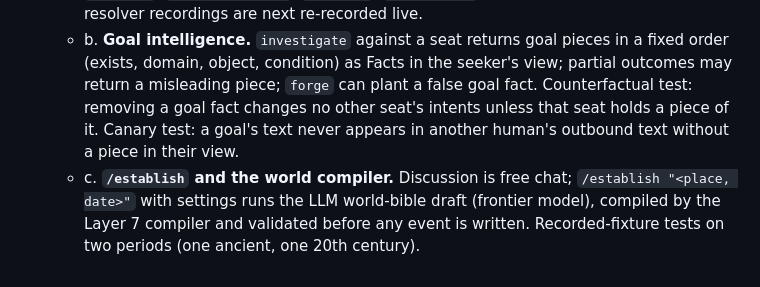
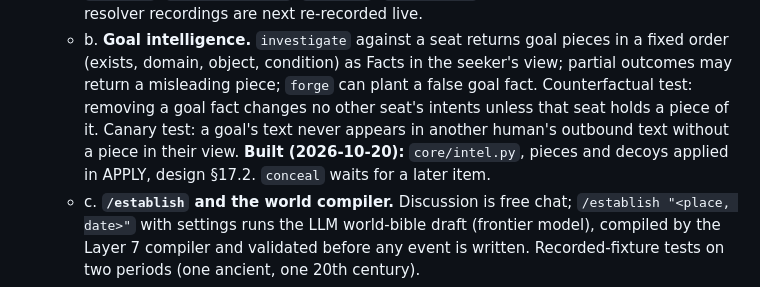
Before and after one commit to kedartech/anansi, a Markdown page: docs/build-plan.md, the part around the change. Rendered like a GitHub page.

```diff
--- a/docs/build-plan.md
+++ b/docs/build-plan.md
@@ -341,6 +341,7 @@ In the order README §22 step 5 gives, each as its own small PR with its tests.
    - a. **Win conditions.** A closed `WinCondition` union in `revisionist/core/` (holds office, controls asset, entity status, meter threshold, commitment in force, disposition threshold, all-of, any-of) and a pure `goal_met(state, condition) -> bool`. Property tests: deterministic; depends only on State; never true on the empty world. `GoalMet` event, Private to the owner. The objective clock advances as sub-conditions come true. Each goal gets a kind, Lasting or Undoable, from a fixed table keyed on the condition (README §15); an Undoable goal that stops holding logs `GoalUndone` and counts as unmet until it holds again. Season-end check: Lasting goals ever met, plus Undoable goals holding at that tick. Tests: an Undoable goal met then reversed is not a winner; a Lasting goal met then "reversed" by a later delta still is.
      **Built (2026-10-20):** `core/goals.py`, schema 6, goals in the Salt Strait worlds, design §17.1. Kinds `goal_set`, `goal_progressed`, `goal_met`, `goal_undone`. "Exiled" is deferred until the resolver recordings are next re-recorded live.
    - b. **Goal intelligence.** `investigate` against a seat returns goal pieces in a fixed order (exists, domain, object, condition) as Facts in the seeker's view; partial outcomes may return a misleading piece; `forge` can plant a false goal fact. Counterfactual test: removing a goal fact changes no other seat's intents unless that seat holds a piece of it. Canary test: a goal's text never appears in another human's outbound text without a piece in their view.
+     **Built (2026-10-20):** `core/intel.py`, pieces and decoys applied in APPLY, design §17.2. `conceal` waits for a later item.
    - c. **`/establish` and the world compiler.** Discussion is free chat; `/establish "<place, date>"` with settings runs the LLM world-bible draft (frontier model), compiled by the Layer 7 compiler and validated before any event is written. Recorded-fixture tests on two periods (one ancient, one 20th century).
    - d. **Character, goal and brief steps.** Roster (8-12), search by description, own pick (checked against the record and the start date); duplicate characters refused at the store with a unique constraint, not just in the prompt. Goal step with the three routes; a custom goal must compile to a `WinCondition` or is sent back with a rewording. Balance check on the pair. Tick-0 brief with "as recorded" and a labelled suggested route.
    - e. **Dashboard and season end.** `/dashboard` with goal progress (owner only) and rival pieces gathered; season end lists every winner, or none, in the full reveal.
```
Also changed, not shown: docs/design.md (+13 -0 lines).
